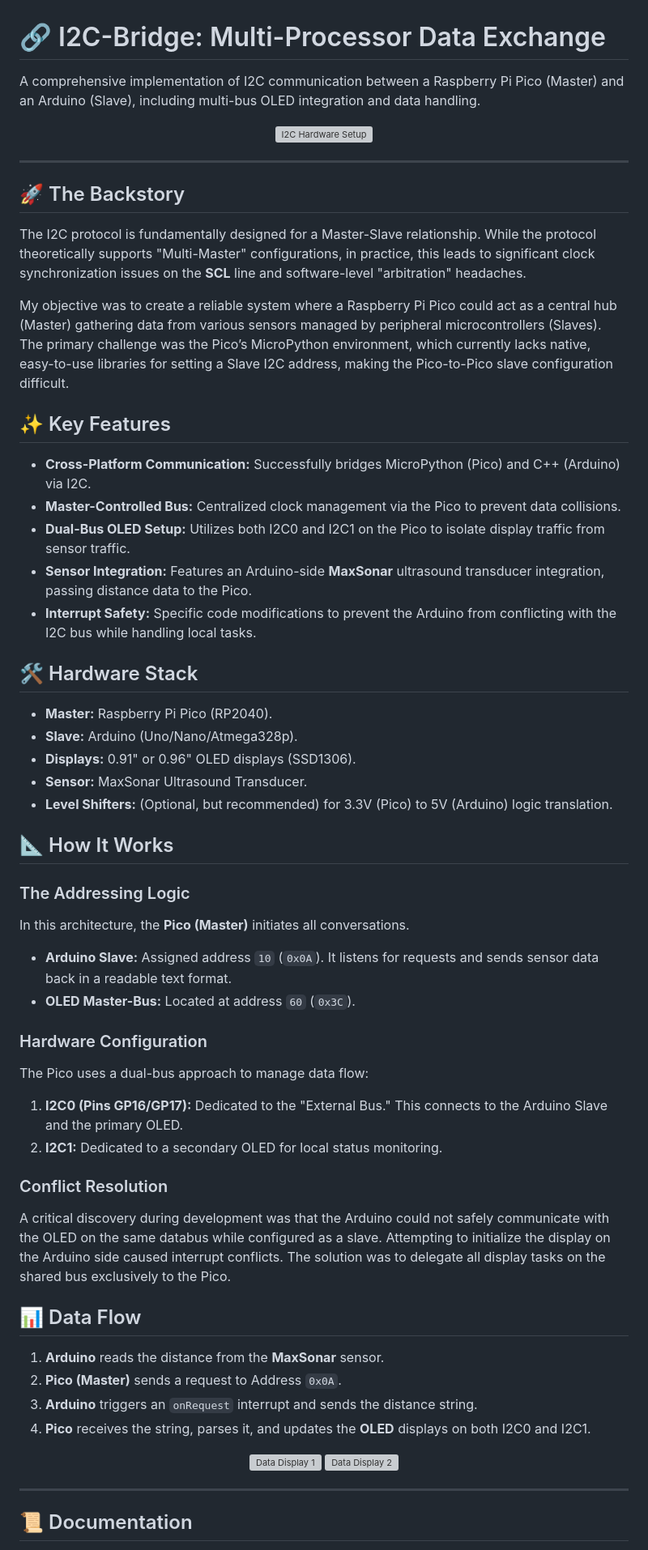
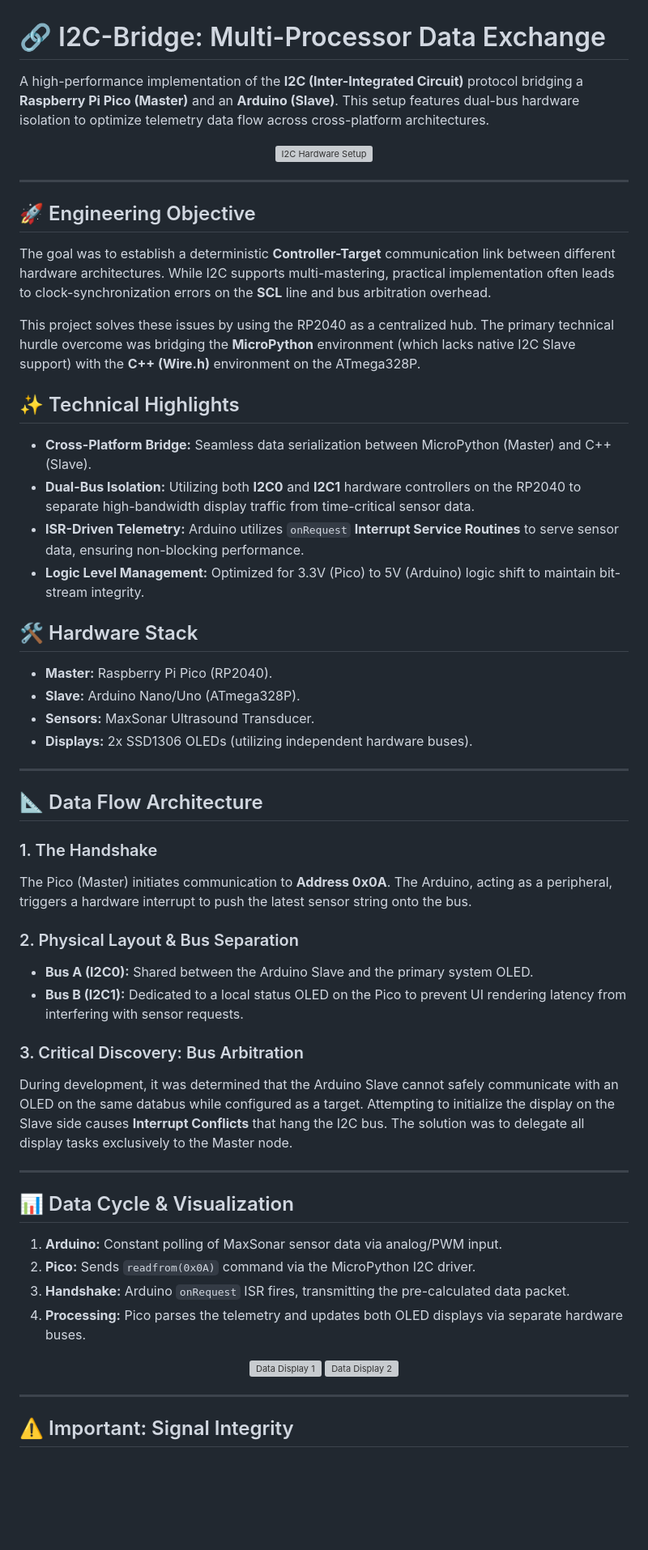
Before and after one commit to MatsRobot/I2C-communication-between-Processors, a Markdown page: README.md, the part around one of its changes. Shown at 81% size. Drawn GitHub-style; blank space fills up the shorter version; grey boxes are pictures that could not be loaded.

```diff
--- a/README.md
+++ b/README.md
@@ -1,6 +1,8 @@
 # 🔗 I2C-Bridge: Multi-Processor Data Exchange
 
-A comprehensive implementation of I2C communication between a Raspberry Pi Pico (Master) and an Arduino (Slave), including multi-bus OLED integration and data handling.
+A high-performance implementation of the **I2C (Inter-Integrated Circuit)** protocol bridging a **Raspberry Pi Pico (Master)** and an **Arduino (Slave)**. This setup features dual-bus hardware isolation to optimize telemetry data flow across cross-platform architectures.
+
+
 
 <p align="center">
   <img width="400" src="https://github.com/user-attachments/assets/1b0e9583-226e-419a-a9e9-cb47b47ef424" alt="I2C Hardware Setup" />
@@ -8,53 +10,47 @@ A comprehensive implementation of I2C communication between a Raspberry Pi Pico
 
 ---
 
-## 🚀 The Backstory
+## 🚀 Engineering Objective
 
-The I2C protocol is fundamentally designed for a Master-Slave relationship. While the protocol theoretically supports "Multi-Master" configurations, in practice, this leads to significant clock synchronization issues on the **SCL** line and software-level "arbitration" headaches.
+The goal was to establish a deterministic **Controller-Target** communication link between different hardware architectures. While I2C supports multi-mastering, practical implementation often leads to clock-synchronization errors on the **SCL** line and bus arbitration overhead.
 
-My objective was to create a reliable system where a Raspberry Pi Pico could act as a central hub (Master) gathering data from various sensors managed by peripheral microcontrollers (Slaves). The primary challenge was the Pico’s MicroPython environment, which currently lacks native, easy-to-use libraries for setting a Slave I2C address, making the Pico-to-Pico slave configuration difficult.
+This project solves these issues by using the RP2040 as a centralized hub. The primary technical hurdle overcome was bridging the **MicroPython** environment (which lacks native I2C Slave support) with the **C++ (Wire.h)** environment on the ATmega328P.
 
-## ✨ Key Features
+## ✨ Technical Highlights
 
-* **Cross-Platform Communication:** Successfully bridges MicroPython (Pico) and C++ (Arduino) via I2C.
-* **Master-Controlled Bus:** Centralized clock management via the Pico to prevent data collisions.
-* **Dual-Bus OLED Setup:** Utilizes both I2C0 and I2C1 on the Pico to isolate display traffic from sensor traffic.
-* **Sensor Integration:** Features an Arduino-side **MaxSonar** ultrasound transducer integration, passing distance data to the Pico.
-* **Interrupt Safety:** Specific code modifications to prevent the Arduino from conflicting with the I2C bus while handling local tasks.
+* **Cross-Platform Bridge:** Seamless data serialization between MicroPython (Master) and C++ (Slave).
+* **Dual-Bus Isolation:** Utilizing both **I2C0** and **I2C1** hardware controllers on the RP2040 to separate high-bandwidth display traffic from time-critical sensor data.
+* **ISR-Driven Telemetry:** Arduino utilizes `onRequest` **Interrupt Service Routines** to serve sensor data, ensuring non-blocking performance.
+* **Logic Level Management:** Optimized for 3.3V (Pico) to 5V (Arduino) logic shift to maintain bit-stream integrity.
 
 ## 🛠️ Hardware Stack
 
 * **Master:** Raspberry Pi Pico (RP2040).
-* **Slave:** Arduino (Uno/Nano/Atmega328p).
-* **Displays:** 0.91" or 0.96" OLED displays (SSD1306).
-* **Sensor:** MaxSonar Ultrasound Transducer.
-* **Level Shifters:** (Optional, but recommended) for 3.3V (Pico) to 5V (Arduino) logic translation.
+* **Slave:** Arduino Nano/Uno (ATmega328P).
+* **Sensors:** MaxSonar Ultrasound Transducer.
+* **Displays:** 2x SSD1306 OLEDs (utilizing independent hardware buses).
 
+---
 
+## 📐 Data Flow Architecture
 
-## 📐 How It Works
+### 1. The Handshake
+The Pico (Master) initiates communication to **Address 0x0A**. The Arduino, acting as a peripheral, triggers a hardware interrupt to push the latest sensor string onto the bus.
 
-### The Addressing Logic
-In this architecture, the **Pico (Master)** initiates all conversations.
-* **Arduino Slave:** Assigned address `10` (`0x0A`). It listens for requests and sends sensor data back in a readable text format.
-* **OLED Master-Bus:** Located at address `60` (`0x3C`).
+### 2. Physical Layout & Bus Separation
+* **Bus A (I2C0):** Shared between the Arduino Slave and the primary system OLED.
+* **Bus B (I2C1):** Dedicated to a local status OLED on the Pico to prevent UI rendering latency from interfering with sensor requests.
 
-### Hardware Configuration
-The Pico uses a dual-bus approach to manage data flow:
-1. **I2C0 (Pins GP16/GP17):** Dedicated to the "External Bus." This connects to the Arduino Slave and the primary OLED.
-2. **I2C1:** Dedicated to a secondary OLED for local status monitoring.
+### 3. Critical Discovery: Bus Arbitration
+During development, it was determined that the Arduino Slave cannot safely communicate with an OLED on the same databus while configured as a target. Attempting to initialize the display on the Slave side causes **Interrupt Conflicts** that hang the I2C bus. The solution was to delegate all display tasks exclusively to the Master node.
 
-### Conflict Resolution
-A critical discovery during development was that the Arduino could not safely communicate with the OLED on the same databus while configured as a slave. Attempting to initialize the display on the Arduino side caused interrupt conflicts. The solution was to delegate all display tasks on the shared bus exclusively to the Pico.
+---
 
-
-
-## 📊 Data Flow
-
-1.  **Arduino** reads the distance from the **MaxSonar** sensor.
-2.  **Pico (Master)** sends a request to Address `0x0A`.
-3.  **Arduino** triggers an `onRequest` interrupt and sends the distance string.
-4.  **Pico** receives the string, parses it, and updates the **OLED** displays on both I2C0 and I2C1.
+## 📊 Data Cycle & Visualization
+1. **Arduino:** Constant polling of MaxSonar sensor data via analog/PWM input.
+2. **Pico:** Sends `readfrom(0x0A)` command via the MicroPython I2C driver.
+3. **Handshake:** Arduino `onRequest` ISR fires, transmitting the pre-calculated data packet.
+4. **Processing:** Pico parses the telemetry and updates both OLED displays via separate hardware buses.
 
 <p align="center">
   <img width="200" src="https://github.com/user-attachments/assets/e6ec01bc-53f9-495d-a87c-e3d81cdc774c" alt="Data Display 1" />
@@ -63,5 +59,5 @@ A critical discovery during development was that the Arduino could not safely co
 
 ---
 
-## 📜 Documentation
+## ⚠️ Important: Signal Integrity
 
```
Also changed, not shown: other parts of README.md (+4 -1 lines).
